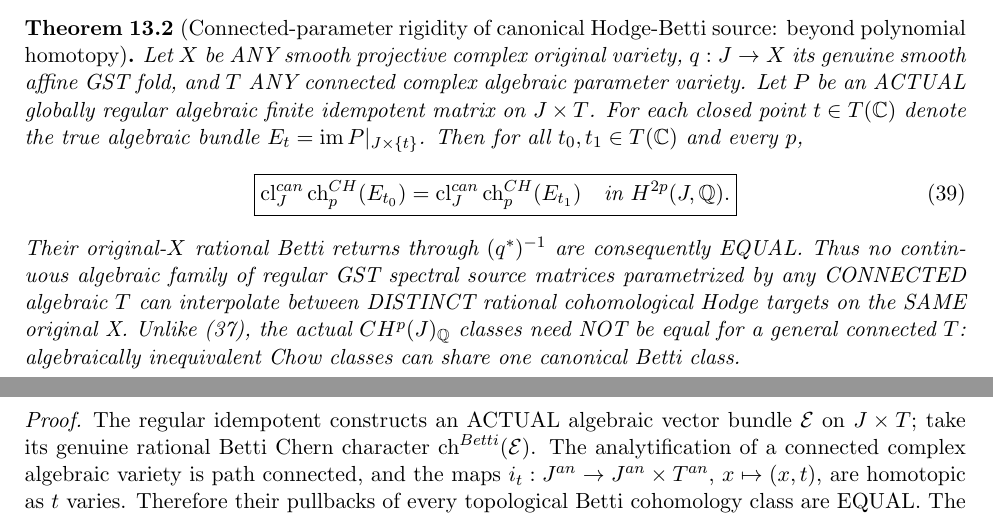
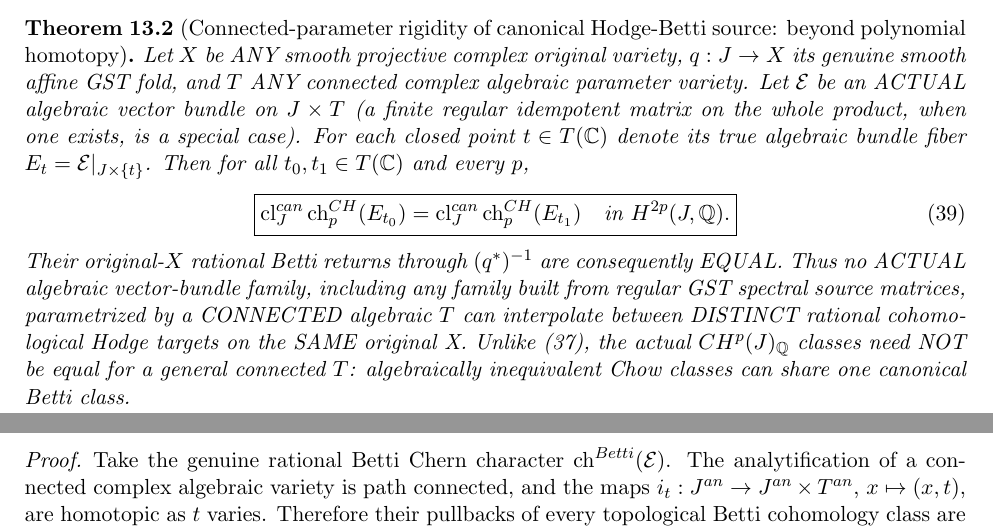
Before and after one commit to kyo-oo/HC-PROOF, a LaTeX document (research/derivations/GST_alpha_deligne_integral_fold_kgersten_source_birth_2026_10_23.tex): two parts of pages 13 and 14 of 14, joined at a grey line, cut so that both start at the same text. Compiled offline with pdfLaTeX.

Commit message:
Mathbox proof audit: generalize connected-parameter Betti rigidity to actual vector bundles so Pic0 sharpness example is well typed

```diff
--- a/research/derivations/GST_alpha_deligne_integral_fold_kgersten_source_birth_2026_10_23.tex
+++ b/research/derivations/GST_alpha_deligne_integral_fold_kgersten_source_birth_2026_10_23.tex
@@ -1420,11 +1420,13 @@ to be equal. This proves the final assertion.
 Let $X$ be ANY smooth projective complex original variety,
 $q:J\to X$ its genuine smooth affine GST fold, and
 $T$ ANY connected complex algebraic parameter variety.
-Let $P$ be an ACTUAL globally regular algebraic
-finite idempotent matrix on $J\times T$.
+Let $\mathcal E$ be an ACTUAL algebraic vector
+bundle on $J\times T$ (a finite regular
+idempotent matrix on the whole product,
+when one exists, is a special case).
 For each closed point $t\in T(\mathbb C)$
-denote the true algebraic bundle
-$E_t=\operatorname{im}P|_{J\times\{t\}}$.
+denote its true algebraic bundle fiber
+$E_t=\mathcal E|_{J\times\{t\}}$.
 Then for all $t_0,t_1\in T(\mathbb C)$
 and every $p$,
 \[
@@ -1434,8 +1436,9 @@ and every $p$,
 \]
 Their original-$X$ rational Betti returns through
 $(q^*)^{-1}$ are consequently EQUAL.
-Thus no continuous algebraic family of regular
-GST spectral source matrices parametrized by any
+Thus no ACTUAL algebraic vector-bundle family,
+including any family built from regular GST
+spectral source matrices, parametrized by a
 CONNECTED algebraic $T$ can interpolate between
 DISTINCT rational cohomological Hodge targets
 on the SAME original X.
@@ -1445,9 +1448,7 @@ $T$: algebraically inequivalent Chow classes
 can share one canonical Betti class.
 \end{theorem}
 \begin{proof}
-The regular idempotent constructs an ACTUAL
-algebraic vector bundle $\mathcal E$ on
-$J\times T$; take its genuine rational
+Take the genuine rational
 Betti Chern character
 $\operatorname{ch}^{Betti}(\mathcal E)$.
 The analytification of a connected complex
```
